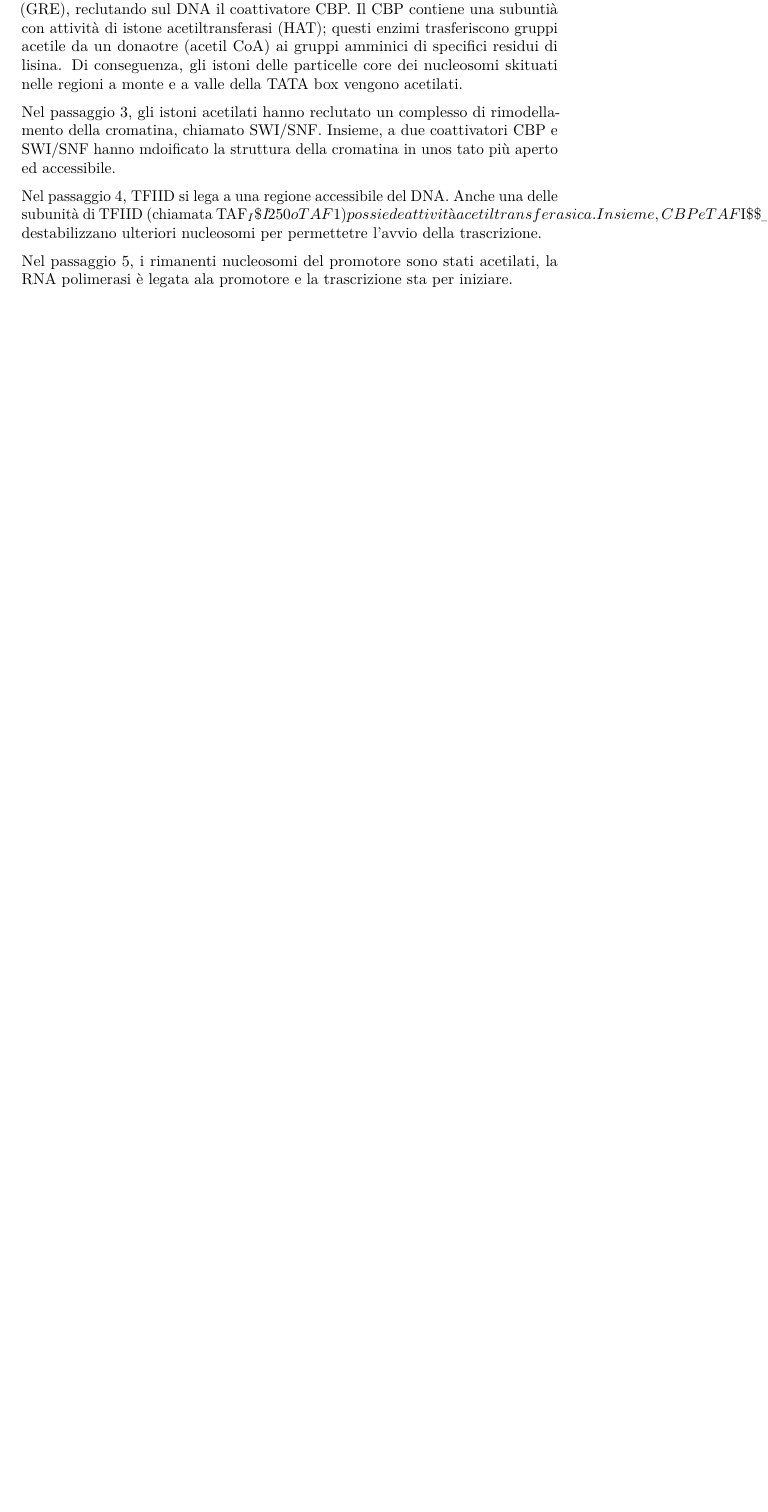
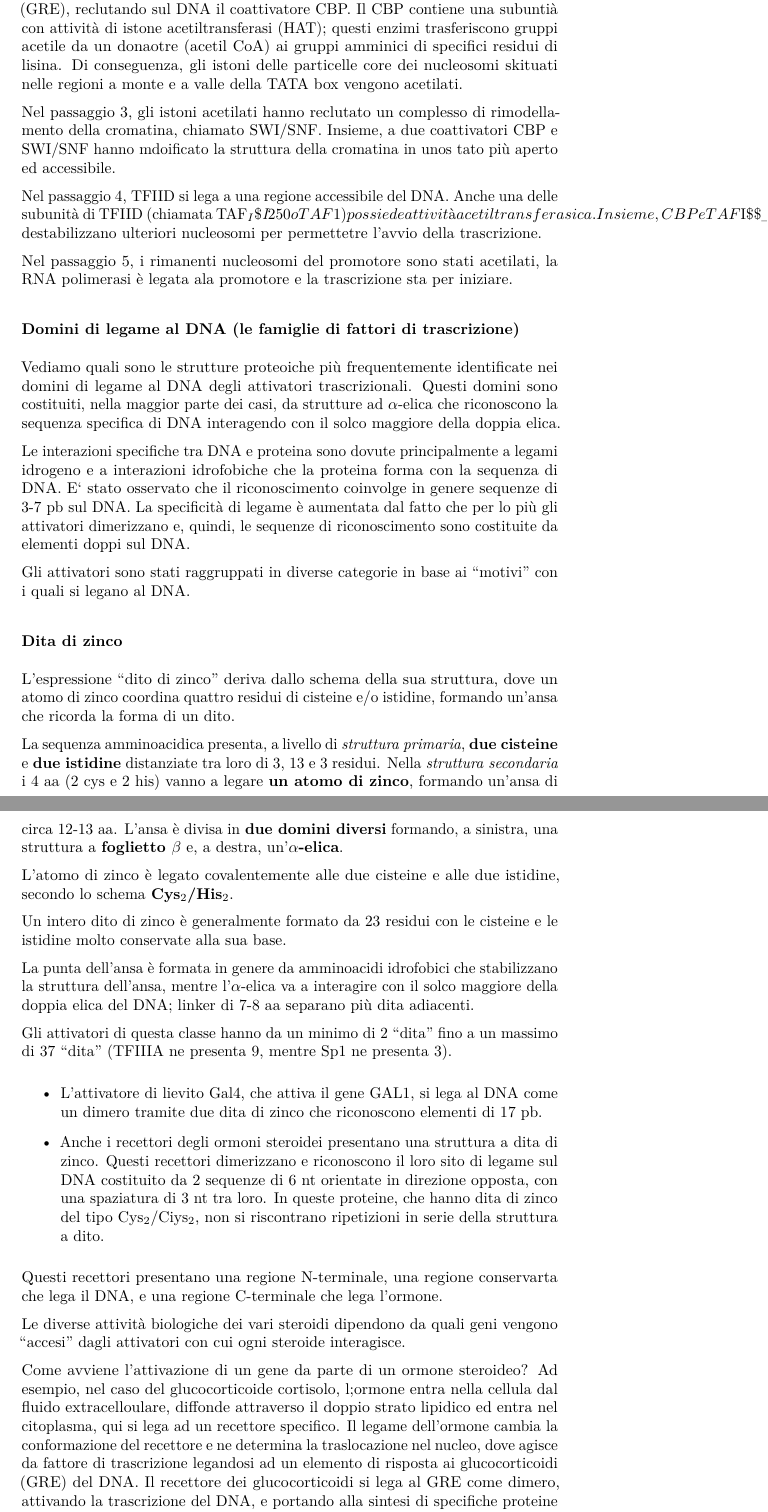
Before and after one commit to simonadebilio/biologiamolecolare, a LaTeX document (biologia_molecolare.tex): part of page 45 of 45 before the commit and two parts of pages 45 and 46 of 47 after it, the two joined at a grey line, cut so that both start at the same text, the shorter picture padded with empty space. Compiled offline with pdfLaTeX.

Commit message:
Done until HLH

```diff
--- a/biologia_molecolare.tex
+++ b/biologia_molecolare.tex
@@ -2812,3 +2812,82 @@ Nel passaggio 5, i rimanenti nucleosomi del promotore sono stati
 acetilati, la RNA polimerasi è legata ala promotore e la trascrizione
 sta per iniziare.
 
+\subsubsection{Domini di legame al DNA (le famiglie di fattori di
+trascrizione)}\label{domini-di-legame-al-dna-le-famiglie-di-fattori-di-trascrizione}
+
+Vediamo quali sono le strutture proteoiche più frequentemente
+identificate nei domini di legame al DNA degli attivatori
+trascrizionali. Questi domini sono costituiti, nella maggior parte dei
+casi, da strutture ad $\alpha$-elica che riconoscono la sequenza
+specifica di DNA interagendo con il solco maggiore della doppia elica.
+
+Le interazioni specifiche tra DNA e proteina sono dovute principalmente
+a legami idrogeno e a interazioni idrofobiche che la proteina forma con
+la sequenza di DNA. E` stato osservato che il riconoscimento coinvolge
+in genere sequenze di 3-7 pb sul DNA. La specificità di legame è
+aumentata dal fatto che per lo più gli attivatori dimerizzano e, quindi,
+le sequenze di riconoscimento sono costituite da elementi doppi sul DNA.
+
+Gli attivatori sono stati raggruppati in diverse categorie in base ai
+``motivi'' con i quali si legano al DNA.
+
+\subsubsection{Dita di zinco}\label{dita-di-zinco}
+
+L'espressione ``dito di zinco'' deriva dallo schema della sua struttura,
+dove un atomo di zinco coordina quattro residui di cisteine e/o
+istidine, formando un'ansa che ricorda la forma di un dito.
+
+La sequenza amminoacidica presenta, a livello di \emph{struttura
+primaria}, \textbf{due cisteine} e \textbf{due istidine} distanziate tra
+loro di 3, 13 e 3 residui. Nella \emph{struttura secondaria} i 4 aa (2
+cys e 2 his) vanno a legare \textbf{un atomo di zinco}, formando un'ansa
+di circa 12-13 aa. L'ansa è divisa in \textbf{due domini diversi}
+formando, a sinistra, una struttura a \textbf{foglietto $\beta$} e, a
+destra, un'\textbf{$\alpha$-elica}.
+
+L'atomo di zinco è legato covalentemente alle due cisteine e alle due
+istidine, secondo lo schema \textbf{Cys$_2$/His$_2$}.
+
+Un intero dito di zinco è generalmente formato da 23 residui con le
+cisteine e le istidine molto conservate alla sua base.
+
+La punta dell'ansa è formata in genere da amminoacidi idrofobici che
+stabilizzano la struttura dell'ansa, mentre l'$\alpha$-elica va a
+interagire con il solco maggiore della doppia elica del DNA; linker di
+7-8 aa separano più dita adiacenti.
+
+Gli attivatori di questa classe hanno da un minimo di 2 ``dita'' fino a
+un massimo di 37 ``dita'' (TFIIIA ne presenta 9, mentre Sp1 ne presenta
+3).
+
+\begin{itemize}
+\item
+  L'attivatore di lievito Gal4, che attiva il gene GAL1, si lega al DNA
+  come un dimero tramite due dita di zinco che riconoscono elementi di
+  17 pb.
+\item
+  Anche i recettori degli ormoni steroidei presentano una struttura a
+  dita di zinco. Questi recettori dimerizzano e riconoscono il loro sito
+  di legame sul DNA costituito da 2 sequenze di 6 nt orientate in
+  direzione opposta, con una spaziatura di 3 nt tra loro. In queste
+  proteine, che hanno dita di zinco del tipo Cys$_2$/Ciys$_2$, non si
+  riscontrano ripetizioni in serie della struttura a dito.
+\end{itemize}
+
+Questi recettori presentano una regione N-terminale, una regione
+conservarta che lega il DNA, e una regione C-terminale che lega
+l'ormone.
+
+Le diverse attività biologiche dei vari steroidi dipendono da quali geni
+vengono ``accesi'' dagli attivatori con cui ogni steroide interagisce.
+
+Come avviene l'attivazione di un gene da parte di un ormone steroideo?
+Ad esempio, nel caso del glucocorticoide cortisolo, l;ormone entra nella
+cellula dal fluido extracelloulare, diffonde attraverso il doppio strato
+lipidico ed entra nel citoplasma, qui si lega ad un recettore specifico.
+Il legame dell'ormone cambia la conformazione del recettore e ne
+determina la traslocazione nel nucleo, dove agisce da fattore di
+trascrizione legandosi ad un elemento di risposta ai glucocorticoidi
+(GRE) del DNA. Il recettore dei glucocorticoidi si lega al GRE come
+dimero, attivando la trascrizione del DNA, e portando alla sintesi di
+specifiche proteine nel citoplasma.
```
Also changed, not shown: biologia_molecolare.md (+85 -0 lines), img/42_Glucocorticoidi.png (added), biologia_molecolare.tex (32 more changed lines).
